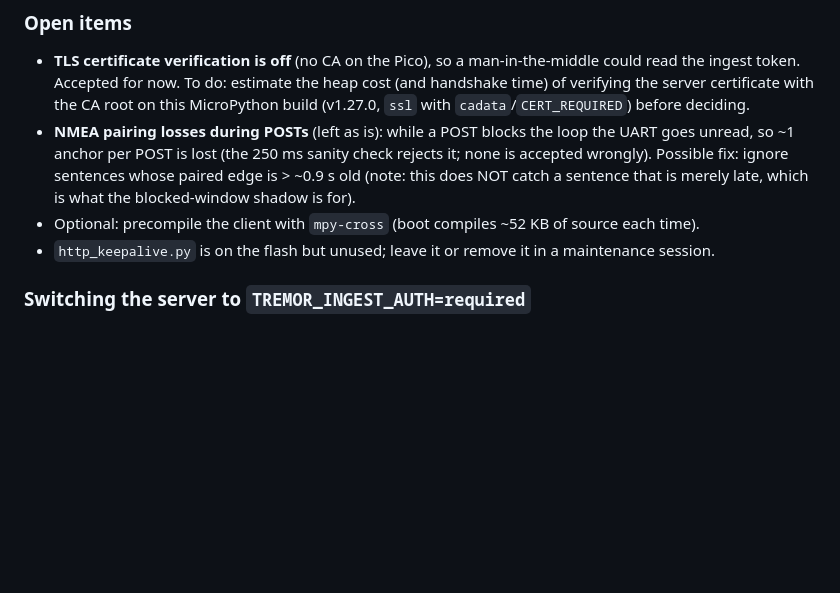
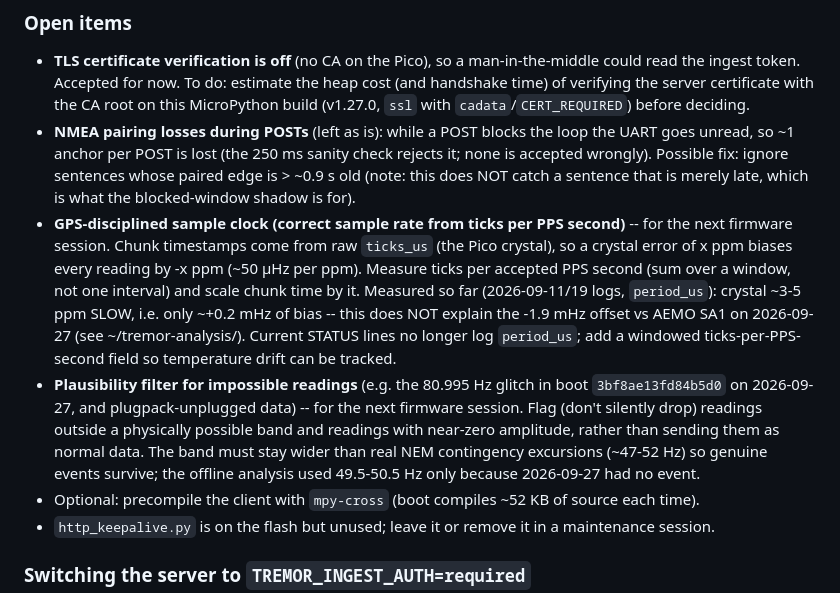
Before and after one commit to chanthybou143-eng/tremor, a Markdown page: CLAUDE.md, the part around the change. Rendered like a GitHub page; blank space fills up the shorter version.

Commit message:
CLAUDE.md: open items for GPS-disciplined sample clock and plausibility filter
Record the next-firmware-session items: discipline the sample clock from
ticks per PPS second (crystal measured ~3-5 ppm slow, only ~+0.2 mHz bias,
so it does not explain the -1.9 mHz offset vs AEMO SA1 on 2026-09-27), and
flag physically implausible / near-zero-amplitude readings (e.g. the
80.995 Hz glitch in boot 3bf8ae13fd84b5d0) with a band wider than real NEM
contingency excursions.

Co-Authored-By: Claude Opus 5.5 <noreply@anthropic.com>

```diff
--- a/CLAUDE.md
+++ b/CLAUDE.md
@@ -355,6 +355,18 @@ unplugged, measured exactly on the device).
   ~1 anchor per POST is lost (the 250 ms sanity check rejects it; none is accepted wrongly). Possible fix: ignore
   sentences whose paired edge is > ~0.9 s old (note: this does NOT catch a sentence that is merely late, which is
   what the blocked-window shadow is for).
+* **GPS-disciplined sample clock (correct sample rate from ticks per PPS second)** -- for the next firmware
+  session. Chunk timestamps come from raw `ticks_us` (the Pico crystal), so a crystal error of x ppm biases every
+  reading by -x ppm (~50 µHz per ppm). Measure ticks per accepted PPS second (sum over a window, not one interval)
+  and scale chunk time by it. Measured so far (2026-09-11/19 logs, `period_us`): crystal ~3-5 ppm SLOW, i.e.
+  only ~+0.2 mHz of bias -- this does NOT explain the -1.9 mHz offset vs AEMO SA1 on 2026-09-27 (see
+  ~/tremor-analysis/). Current STATUS lines no longer log `period_us`; add a windowed ticks-per-PPS-second field
+  so temperature drift can be tracked.
+* **Plausibility filter for impossible readings** (e.g. the 80.995 Hz glitch in boot `3bf8ae13fd84b5d0` on
+  2026-09-27, and plugpack-unplugged data) -- for the next firmware session. Flag (don't silently drop) readings
+  outside a physically possible band and readings with near-zero amplitude, rather than sending them as normal
+  data. The band must stay wider than real NEM contingency excursions (~47-52 Hz) so genuine events survive;
+  the offline analysis used 49.5-50.5 Hz only because 2026-09-27 had no event.
 * Optional: precompile the client with `mpy-cross` (boot compiles ~52 KB of source each time).
 * `http_keepalive.py` is on the flash but unused; leave it or remove it in a maintenance session.
 
```
